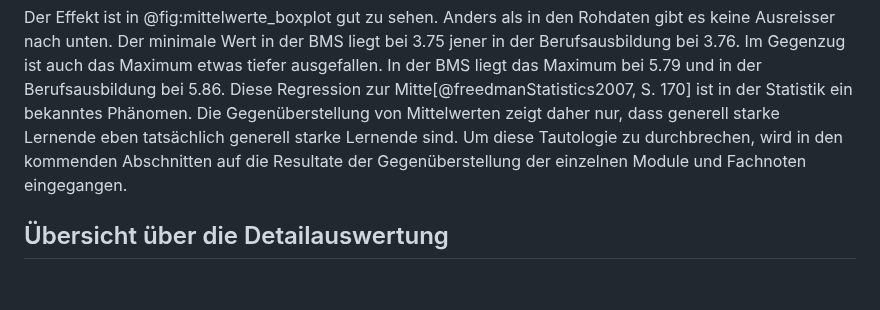
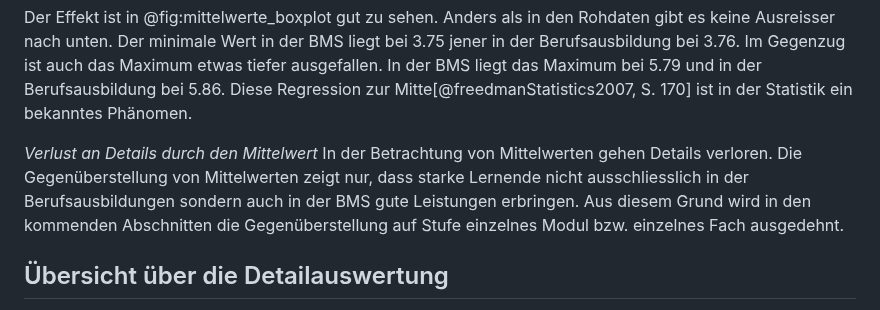
Before and after one commit to Jacques-Mock-Schindler/impactofct, a Markdown page: docs/sections/auswertung.md, the part around the change. Drawn GitHub-style; blank space fills up the shorter version.

Commit message:
Formuliere Überleitung zur Detailauswertung neu

```diff
--- a/docs/sections/auswertung.md
+++ b/docs/sections/auswertung.md
@@ -33,11 +33,15 @@ BMS liegt bei 3.75 jener in der Berufsausbildung bei 3.76. Im Gegenzug
 ist auch das Maximum etwas tiefer ausgefallen. In der BMS liegt das
 Maximum bei 5.79 und in der Berufsausbildung bei 5.86. Diese Regression
 zur Mitte[@freedmanStatistics2007, S. 170] ist in der Statistik ein
-bekanntes Phänomen. Die Gegenüberstellung von Mittelwerten zeigt daher
-nur, dass generell starke Lernende eben tatsächlich generell starke
-Lernende sind. Um diese Tautologie zu durchbrechen, wird in den
-kommenden Abschnitten auf die Resultate der Gegenüberstellung der
-einzelnen Module und Fachnoten eingegangen.
+bekanntes Phänomen.
+
+*Verlust an Details durch den Mittelwert*
+In der Betrachtung von Mittelwerten gehen Details verloren.
+Die Gegenüberstellung von Mittelwerten zeigt
+nur, dass starke Lernende nicht ausschliesslich in der
+Berufsausbildungen sondern auch in der BMS gute Leistungen erbringen.
+Aus diesem Grund wird in den kommenden Abschnitten die Gegenüberstellung
+auf Stufe einzelnes Modul bzw. einzelnes Fach ausgedehnt.
 
 ## Übersicht über die Detailauswertung
 
```
